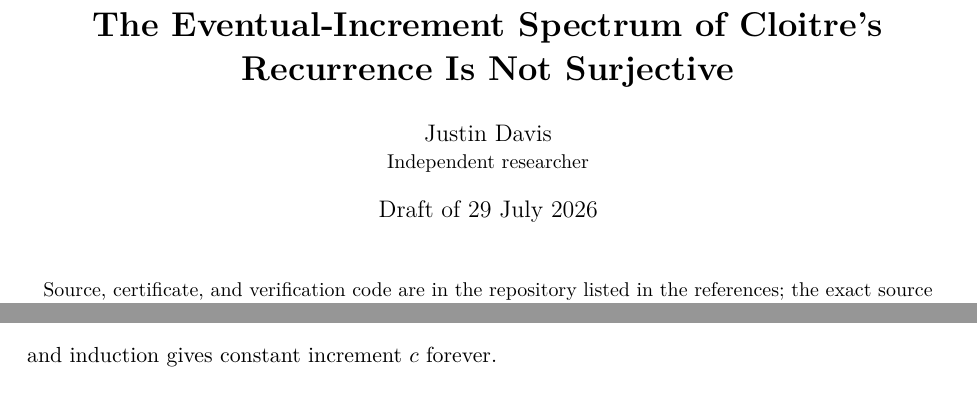
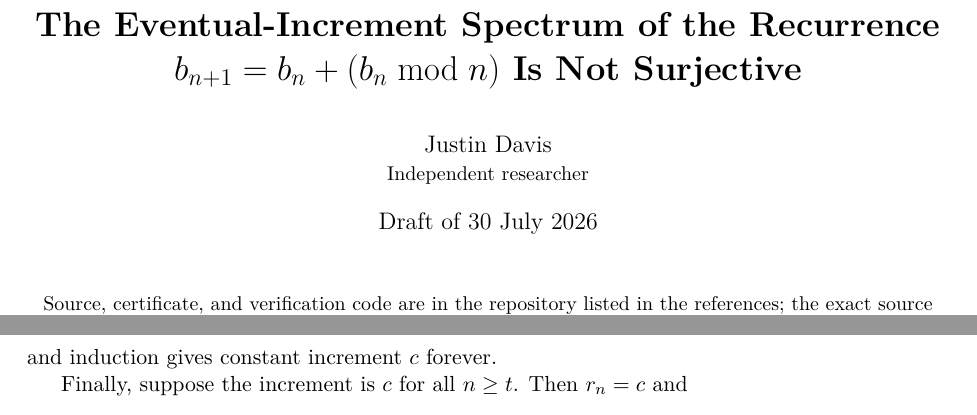
Before and after one commit to Kodaxadev/cloitre-recurrence, a LaTeX paper (manuscript/arxiv/main.tex): two parts of pages 1 and 2 of 8 before the commit and two parts of pages 1 and 3 of 8 after it, joined at a grey line, cut so that both start at the same text. Compiled offline with pdfLaTeX.

Commit message:
Apply the neutral title
Per the author's instruction, main.tex now reads

  The Eventual-Increment Spectrum of the Recurrence
  b_{n+1} = b_n + (b_n mod n) Is Not Surjective

It states exactly what the paper proves, avoids implying Cloitre introduced the
sequence, avoids coining a "Zumkeller-Cloitre recurrence" with no established
use, and stays legible to a referee meeting the problem for the first time.

hypersetup's pdftitle carries a plain-ASCII form of the same title, since PDF
metadata cannot hold math and the typeset title now contains an inline formula.

The draft date advances to 30 July 2026. The paper has changed materially since
29 July -- ratchet proof repair, attribution corrections, three Section 7
rewrites -- so the old date was inaccurate in the same way a stale provenance
line is.

Three Cloitre references remain and are all correct: the bibliography crediting
him for the 20 Aug 2002 conjecture comment, the repository name in the same
bibliography, and Section 8's "Cloitre's conjecture", which is his. The
introduction still records that Zumkeller contributed the sequence and Cloitre
formulated the broader conjecture.

The repository name and CITATION.cff are unchanged, as instructed: they name the
research package rather than assert mathematical priority, and changing them
would break the citation identity pinned at v0.1.0-audit.

This is a deliberate exception to the editorial batching policy, which the author
authorized. The batch is now empty except for author contact details and ORCID.
The last clean build predates this change, so one recompile is needed; the README
says so rather than continuing to claim the build is current.

Co-Authored-By: Claude Opus 5 <noreply@anthropic.com>

```diff
--- a/manuscript/arxiv/main.tex
+++ b/manuscript/arxiv/main.tex
@@ -16,7 +16,7 @@
   linkcolor=black,
   citecolor=black,
   urlcolor=blue,
-  pdftitle={The Eventual-Increment Spectrum of Cloitre's Recurrence Is Not Surjective},
+  pdftitle={The Eventual-Increment Spectrum of the Recurrence b(n+1) = b(n) + (b(n) mod n) Is Not Surjective},
   pdfauthor={Justin Davis}
 }
 
@@ -33,9 +33,10 @@
 \newcommand{\Z}{\mathbb{Z}}
 \newcommand{\Spec}{\mathcal{E}}
 
-\title{\bfseries The Eventual-Increment Spectrum of Cloitre's Recurrence Is Not Surjective}
+\title{\bfseries The Eventual-Increment Spectrum of the Recurrence
+$b_{n+1}=b_n+(b_n\bmod n)$ Is Not Surjective}
 \author{Justin Davis\\\small Independent researcher}
-\date{Draft of 29 July 2026}
+\date{Draft of 30 July 2026}
 
 \begin{document}
 \maketitle
```
Also changed, not shown: manuscript/arxiv/review-checklist.md (+1 -1 lines), manuscript/arxiv/README.md.
